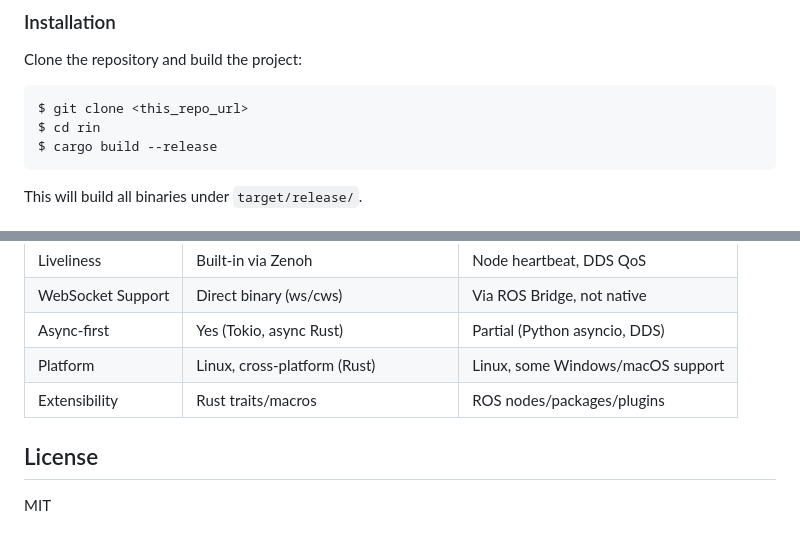
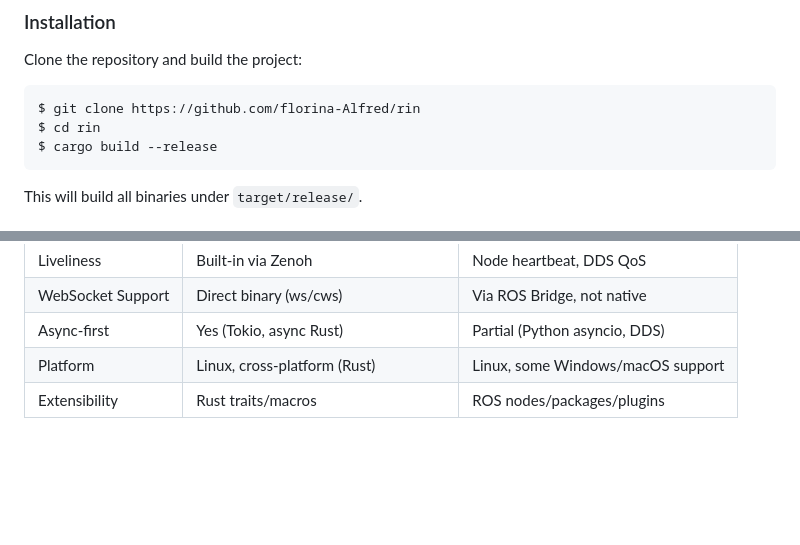
Before and after one commit to Florina-Alfred/rin, a Markdown page: README.md, 2 parts joined by grey strips. Drawn GitHub-style; blank space fills up the shorter version.

Commit message:
updated license

````diff
--- a/README.md
+++ b/README.md
@@ -21,7 +21,7 @@ Rin is a modern, high-performance Rust framework for building distributed, real-
 ### Installation
 Clone the repository and build the project:
 ```bash
-$ git clone <this_repo_url>
+$ git clone https://github.com/florina-Alfred/rin
 $ cd rin
 $ cargo build --release
 ```
@@ -86,6 +86,3 @@ $ ./target/release/sp --input-key-expr demo/topic --start 42
 | Async-first        | Yes (Tokio, async Rust)           | Partial (Python asyncio, DDS)     |
 | Platform           | Linux, cross-platform (Rust)      | Linux, some Windows/macOS support |
 | Extensibility      | Rust traits/macros                | ROS nodes/packages/plugins        |
-
-## License
-MIT
````
